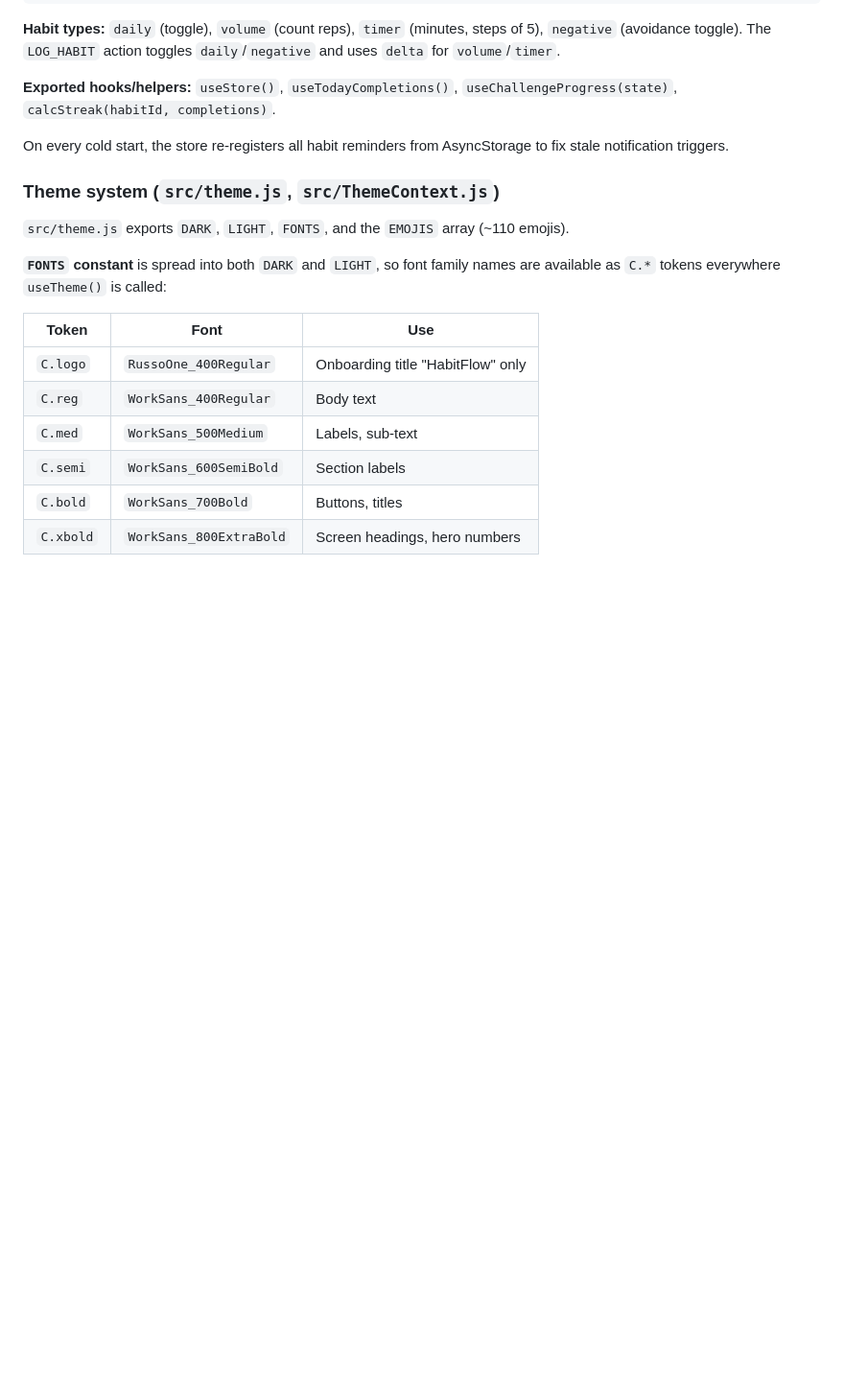
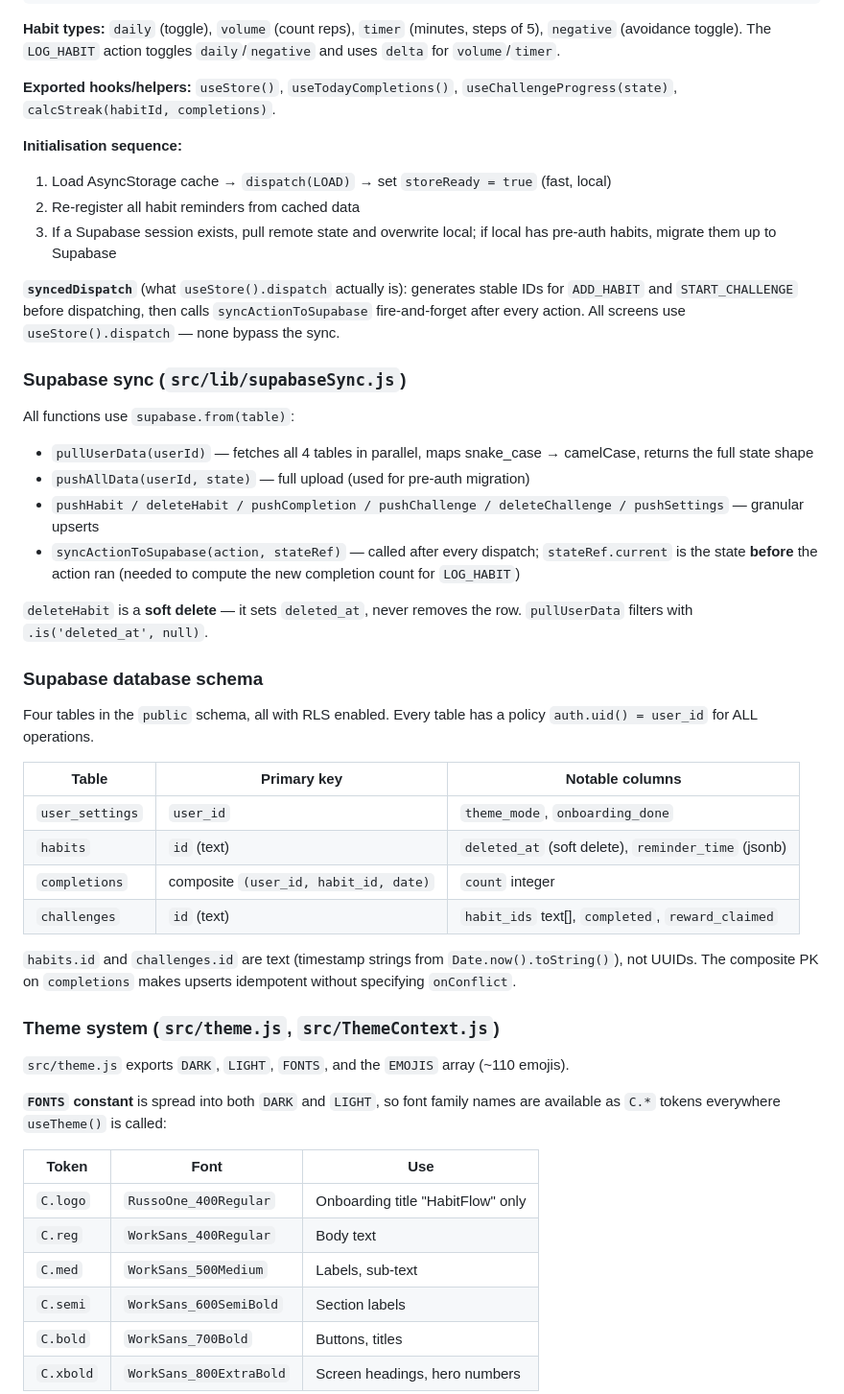
Before and after one commit to dem0saic/habitflow, a Markdown page: CLAUDE.md, the part around one of its changes. Shown at 96% size. GitHub-like rendering; blank space fills up the shorter version.

```diff
--- a/CLAUDE.md
+++ b/CLAUDE.md
@@ -71,7 +101,36 @@ Single global store via React `useReducer` + `AsyncStorage` (key: `@habitapp_sta
 
 **Exported hooks/helpers:** `useStore()`, `useTodayCompletions()`, `useChallengeProgress(state)`, `calcStreak(habitId, completions)`.
 
-On every cold start, the store re-registers all habit reminders from AsyncStorage to fix stale notification triggers.
+**Initialisation sequence:**
+1. Load AsyncStorage cache → `dispatch(LOAD)` → set `storeReady = true` (fast, local)
+2. Re-register all habit reminders from cached data
+3. If a Supabase session exists, pull remote state and overwrite local; if local has pre-auth habits, migrate them up to Supabase
+
+**`syncedDispatch`** (what `useStore().dispatch` actually is): generates stable IDs for `ADD_HABIT` and `START_CHALLENGE` before dispatching, then calls `syncActionToSupabase` fire-and-forget after every action. All screens use `useStore().dispatch` — none bypass the sync.
+
+### Supabase sync (`src/lib/supabaseSync.js`)
+
+All functions use `supabase.from(table)`:
+
+- `pullUserData(userId)` — fetches all 4 tables in parallel, maps snake_case → camelCase, returns the full state shape
+- `pushAllData(userId, state)` — full upload (used for pre-auth migration)
+- `pushHabit / deleteHabit / pushCompletion / pushChallenge / deleteChallenge / pushSettings` — granular upserts
+- `syncActionToSupabase(action, stateRef)` — called after every dispatch; `stateRef.current` is the state **before** the action ran (needed to compute the new completion count for `LOG_HABIT`)
+
+`deleteHabit` is a **soft delete** — it sets `deleted_at`, never removes the row. `pullUserData` filters with `.is('deleted_at', null)`.
+
+### Supabase database schema
+
+Four tables in the `public` schema, all with RLS enabled. Every table has a policy `auth.uid() = user_id` for ALL operations.
+
+| Table | Primary key | Notable columns |
+|---|---|---|
+| `user_settings` | `user_id` | `theme_mode`, `onboarding_done` |
+| `habits` | `id` (text) | `deleted_at` (soft delete), `reminder_time` (jsonb) |
+| `completions` | composite `(user_id, habit_id, date)` | `count` integer |
+| `challenges` | `id` (text) | `habit_ids` text[], `completed`, `reward_claimed` |
+
+`habits.id` and `challenges.id` are text (timestamp strings from `Date.now().toString()`), not UUIDs. The composite PK on `completions` makes upserts idempotent without specifying `onConflict`.
 
 ### Theme system (`src/theme.js`, `src/ThemeContext.js`)
 
```
Also changed, not shown: other parts of CLAUDE.md (+36 -6 lines).
